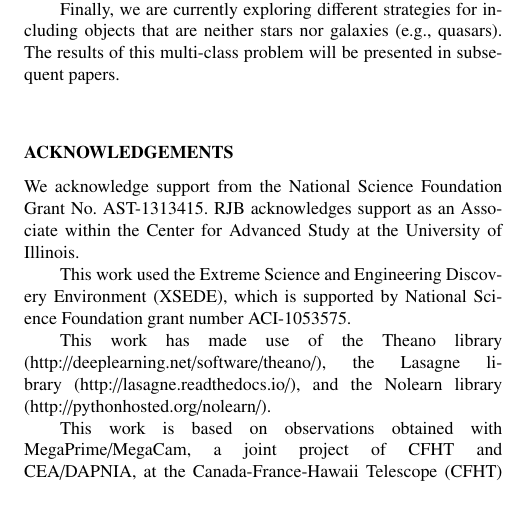
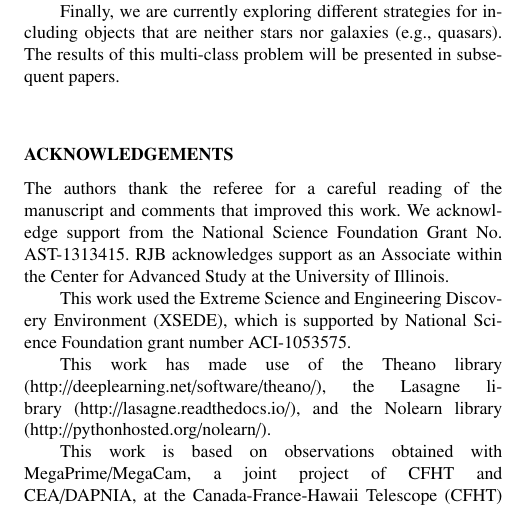
Before and after one commit to edwardjkim/dl4astro, a LaTeX paper (paper/main.tex): part of one column of page 12 of 13, cut so that both start at the same text. Compiled offline with pdfLaTeX; a LaTeX package or settings file that is missing is left out.

Commit message:
acknowledge and thank referees

```diff
--- a/paper/main.tex
+++ b/paper/main.tex
@@ -1536,6 +1536,8 @@ The results of this multi-class problem will be presented in subsequent papers.
 
 \section*{Acknowledgements}
 
+The authors thank the referee for a careful reading of the manuscript
+and comments that improved this work.
 We acknowledge support from the
 National Science Foundation Grant No.\ AST-1313415.
 RJB acknowledges support as an Associate
```
Also changed, not shown: paper/main.pdf, 1 other file.
